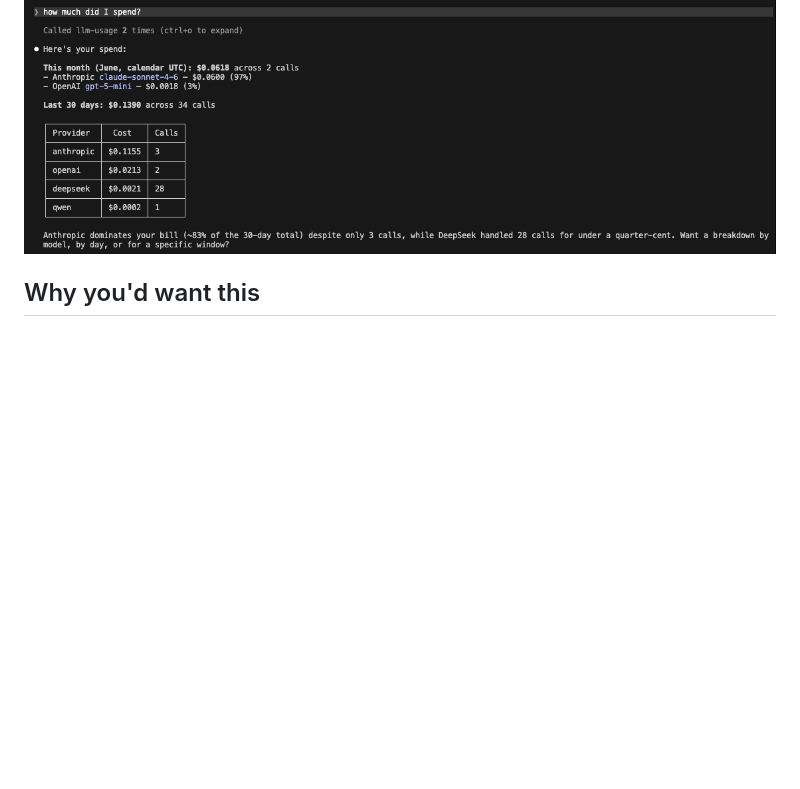
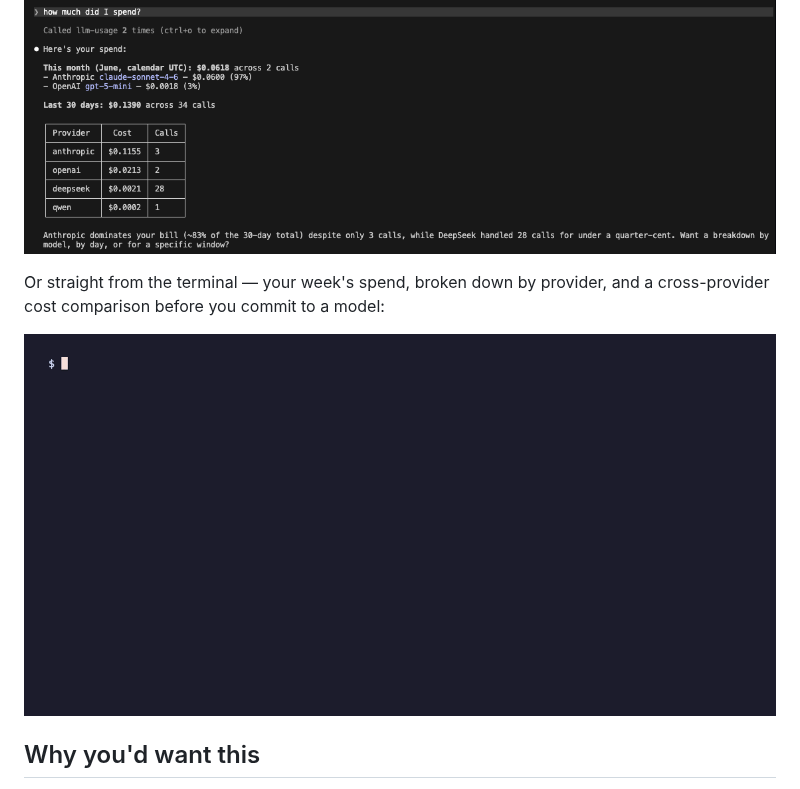
Before and after one commit to zhaoyue722/llm-usage-mcp, a Markdown page: README.md, the part around the change. Drawn GitHub-style; pictures changed too: docs/assets/demo.gif (added); blank space fills up the shorter version.

Commit message:
add gif demo

```diff
--- a/README.md
+++ b/README.md
@@ -17,6 +17,10 @@
 Stop treating your LLM API bills like a scary horror movie you only look at through your fingers at the end of the month. Know what your LLM calls actually cost — across every provider, in one place, on your own machine. Ask your coding agent (MCP) or type a command (CLI).
 
 ![Claude Code answering "how much did I spend?" via llm-usage](https://raw.githubusercontent.com/zhaoyue722/llm-usage-mcp/main/docs/assets/agent-spend.png)
+
+Or straight from the terminal — your week's spend, broken down by provider, and a cross-provider cost comparison before you commit to a model:
+
+![llm-usage CLI: weekly spend by provider and a cross-provider cost comparison](https://raw.githubusercontent.com/zhaoyue722/llm-usage-mcp/main/docs/assets/demo.gif)
 
 ## Why you'd want this
 
```
Also changed, not shown: README.zh.md (+4 -0 lines), 1 other file.
